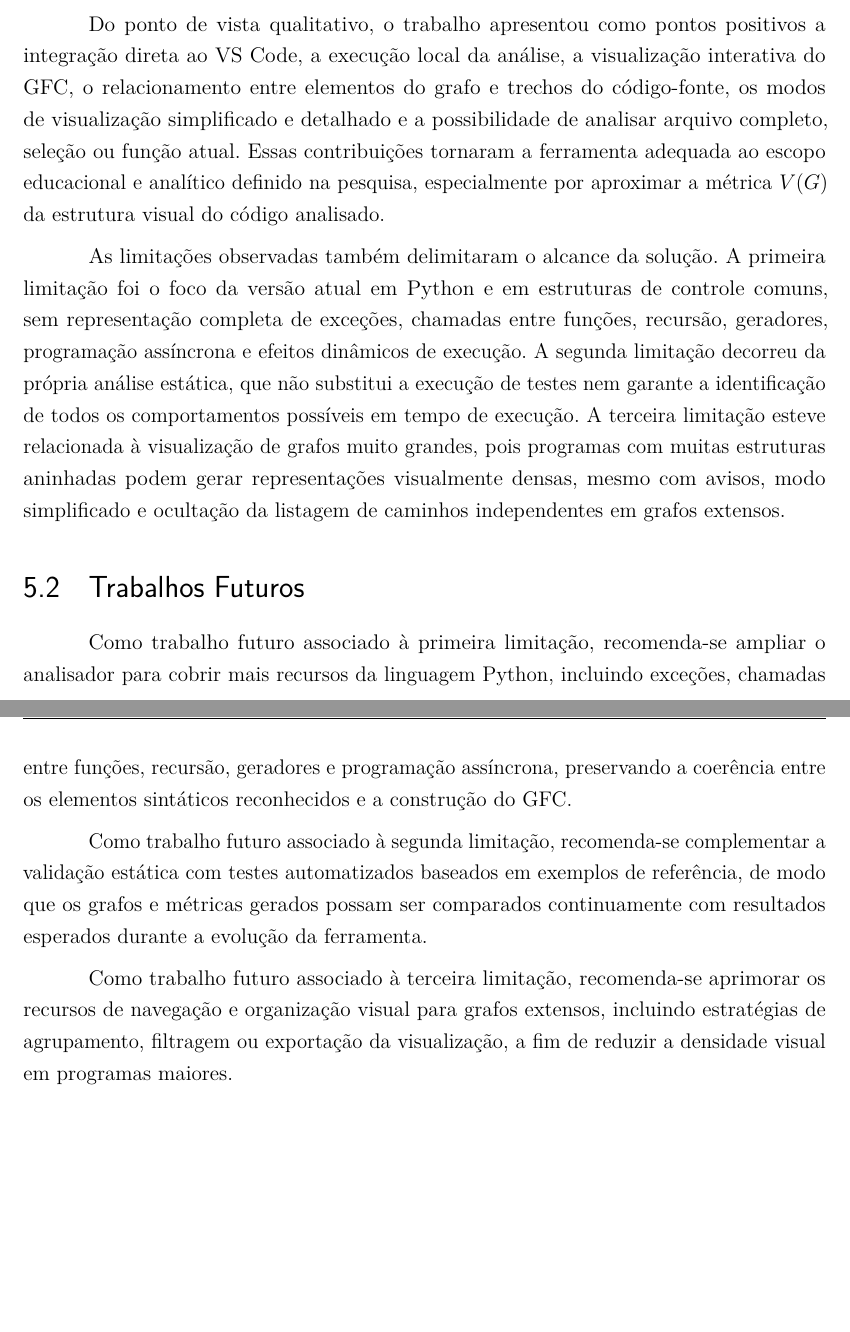
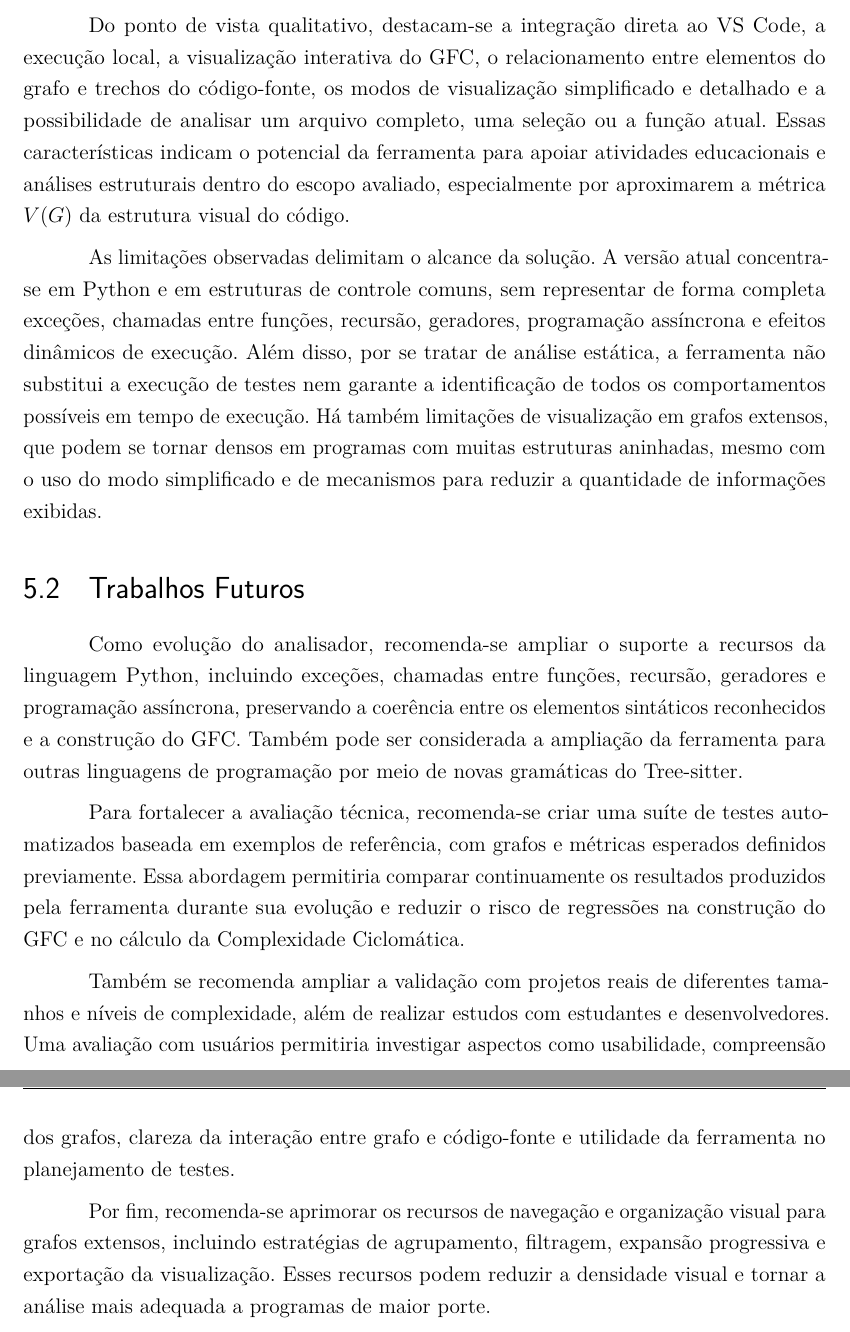
Before and after one commit to gm64x/guy-tex, a LaTeX thesis (Template Latex - Relatorio Tecnico - IFSP - SBV.tex, which reads capitulo05ConclusoesRecomendacoes.tex): two parts of pages 44 and 45 of 45, joined at a grey line, cut so that both start at the same text, the shorter picture padded with empty space. Compiled offline with pdfLaTeX.

Commit message:
refina conclusões e trabalhos futuros

```diff
--- a/capitulo05ConclusoesRecomendacoes.tex
+++ b/capitulo05ConclusoesRecomendacoes.tex
@@ -17 +17,2 @@ Na etapa de validação e testes, foram executados experimentos com três arquiv
 
+Do ponto de vista qualitativo, destacam-se a integração direta ao VS Code, a execução local, a visualização interativa do GFC, o relacionamento entre elementos do grafo e trechos do código-fonte, os modos de visualização simplificado e detalhado e a possibilidade de analisar um arquivo completo, uma seleção ou a função atual. Essas características indicam o potencial da ferramenta para apoiar atividades educacionais e análises estruturais dentro do escopo avaliado, especialmente por aproximarem a métrica \(V(G)\) da estrutura visual do código.
@@ -19,12 +19,12 @@ Os resultados quantitativos registrados no Capítulo 4 indicaram que, no Experim
 
-Do ponto de vista qualitativo, o trabalho apresentou como pontos positivos a integração direta ao VS Code, a execução local da análise, a visualização interativa do GFC, o relacionamento entre elementos do grafo e trechos do código-fonte, os modos de visualização simplificado e detalhado e a possibilidade de analisar arquivo completo, seleção ou função atual. Essas contribuições tornaram a ferramenta adequada ao escopo educacional e analítico definido na pesquisa, especialmente por aproximar a métrica \(V(G)\) da estrutura visual do código analisado.
-
-As limitações observadas também delimitaram o alcance da solução. A primeira limitação foi o foco da versão atual em Python e em estruturas de controle comuns, sem representação completa de exceções, chamadas entre funções, recursão, geradores, programação assíncrona e efeitos dinâmicos de execução. A segunda limitação decorreu da própria análise estática, que não substitui a execução de testes nem garante a identificação de todos os comportamentos possíveis em tempo de execução. A terceira limitação esteve relacionada à visualização de grafos muito grandes, pois programas com muitas estruturas aninhadas podem gerar representações visualmente densas, mesmo com avisos, modo simplificado e ocultação da listagem de caminhos independentes em grafos extensos.
+As limitações observadas delimitam o alcance da solução. A versão atual concentra-se em Python e em estruturas de controle comuns, sem representar de forma completa exceções, chamadas entre funções, recursão, geradores, programação assíncrona e efeitos dinâmicos de execução. Além disso, por se tratar de análise estática, a ferramenta não substitui a execução de testes nem garante a identificação de todos os comportamentos possíveis em tempo de execução. Há também limitações de visualização em grafos extensos, que podem se tornar densos em programas com muitas estruturas aninhadas, mesmo com o uso do modo simplificado e de mecanismos para reduzir a quantidade de informações exibidas.
 
 \section{Trabalhos Futuros}
 
-Como trabalho futuro associado à primeira limitação, recomenda-se ampliar o analisador para cobrir mais recursos da linguagem Python, incluindo exceções, chamadas entre funções, recursão, geradores e programação assíncrona, preservando a coerência entre os elementos sintáticos reconhecidos e a construção do GFC.
+Como evolução do analisador, recomenda-se ampliar o suporte a recursos da linguagem Python, incluindo exceções, chamadas entre funções, recursão, geradores e programação assíncrona, preservando a coerência entre os elementos sintáticos reconhecidos e a construção do GFC. Também pode ser considerada a ampliação da ferramenta para outras linguagens de programação por meio de novas gramáticas do Tree-sitter.
 
-Como trabalho futuro associado à segunda limitação, recomenda-se complementar a validação estática com testes automatizados baseados em exemplos de referência, de modo que os grafos e métricas gerados possam ser comparados continuamente com resultados esperados durante a evolução da ferramenta.
+Para fortalecer a avaliação técnica, recomenda-se criar uma suíte de testes automatizados baseada em exemplos de referência, com grafos e métricas esperados definidos previamente. Essa abordagem permitiria comparar continuamente os resultados produzidos pela ferramenta durante sua evolução e reduzir o risco de regressões na construção do GFC e no cálculo da Complexidade Ciclomática.
 
-Como trabalho futuro associado à terceira limitação, recomenda-se aprimorar os recursos de navegação e organização visual para grafos extensos, incluindo estratégias de agrupamento, filtragem ou exportação da visualização, a fim de reduzir a densidade visual em programas maiores.
+Também se recomenda ampliar a validação com projetos reais de diferentes tamanhos e níveis de complexidade, além de realizar estudos com estudantes e desenvolvedores. Uma avaliação com usuários permitiria investigar aspectos como usabilidade, compreensão dos grafos, clareza da interação entre grafo e código-fonte e utilidade da ferramenta no planejamento de testes.
+
+Por fim, recomenda-se aprimorar os recursos de navegação e organização visual para grafos extensos, incluindo estratégias de agrupamento, filtragem, expansão progressiva e exportação da visualização. Esses recursos podem reduzir a densidade visual e tornar a análise mais adequada a programas de maior porte.
```
Also changed, not shown: capitulo05ConclusoesRecomendacoes.tex (13 more changed lines).
